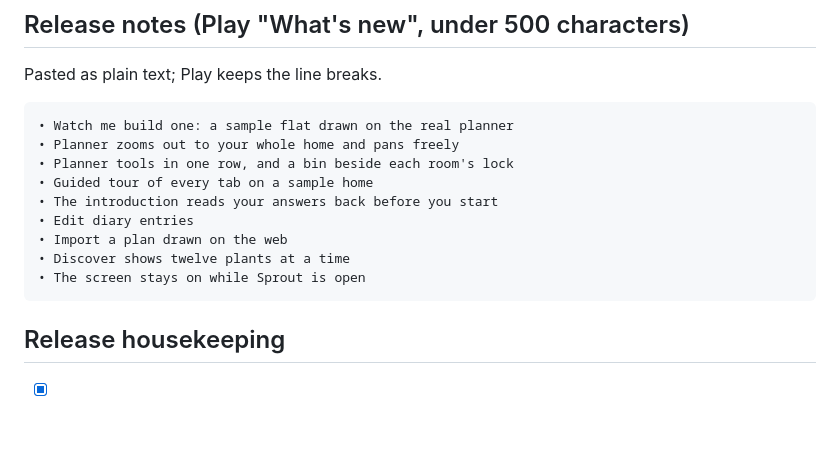
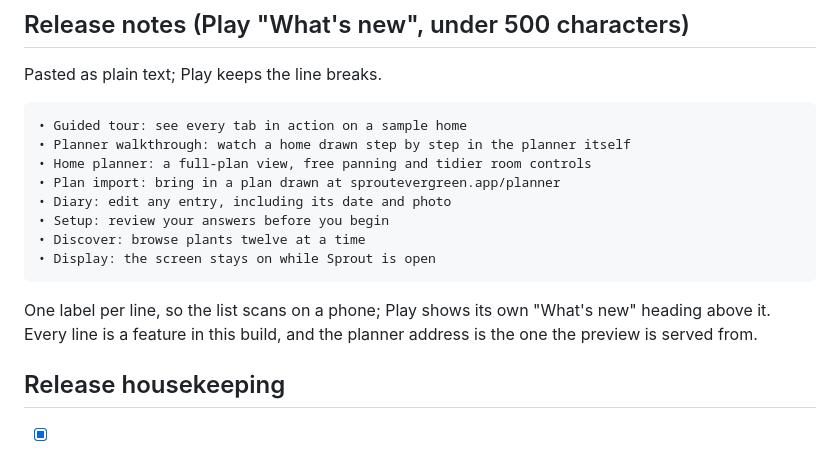
Before and after one commit to Kintukka2/mobile-plant, a Markdown page: release-plans/android-v1.5/plan.md, the part around the change. Rendered like a GitHub page; blank space fills up the shorter version.

Commit message:
Release notes for 1.5, refined for the production listing
Each line now leads with the area it touches, so the list scans on a
phone, and the planner preview is named by its address.

Co-Authored-By: Claude Opus 5.5 <noreply@anthropic.com>
Claude-Session: https://claude.ai/code/session_01MVGi96fP3hAPpPgrbgRtbq

````diff
--- a/release-plans/android-v1.5/plan.md
+++ b/release-plans/android-v1.5/plan.md
@@ -177,16 +177,19 @@ its checks in the PR; in brief:
 Pasted as plain text; Play keeps the line breaks.
 
 ```
-• Watch me build one: a sample flat drawn on the real planner
-• Planner zooms out to your whole home and pans freely
-• Planner tools in one row, and a bin beside each room's lock
-• Guided tour of every tab on a sample home
-• The introduction reads your answers back before you start
-• Edit diary entries
-• Import a plan drawn on the web
-• Discover shows twelve plants at a time
-• The screen stays on while Sprout is open
+• Guided tour: see every tab in action on a sample home
+• Planner walkthrough: watch a home drawn step by step in the planner itself
+• Home planner: a full-plan view, free panning and tidier room controls
+• Plan import: bring in a plan drawn at sproutevergreen.app/planner
+• Diary: edit any entry, including its date and photo
+• Setup: review your answers before you begin
+• Discover: browse plants twelve at a time
+• Display: the screen stays on while Sprout is open
 ```
+
+One label per line, so the list scans on a phone; Play shows its own
+"What's new" heading above it. Every line is a feature in this build, and
+the planner address is the one the preview is served from.
 
 ## Release housekeeping
 
````
